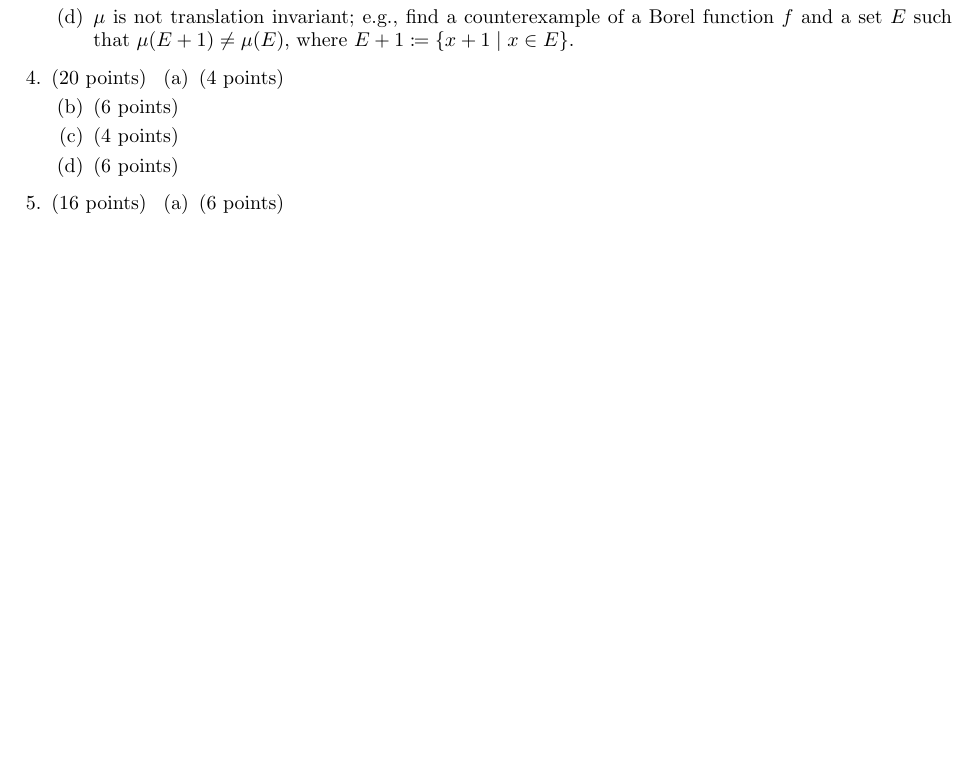
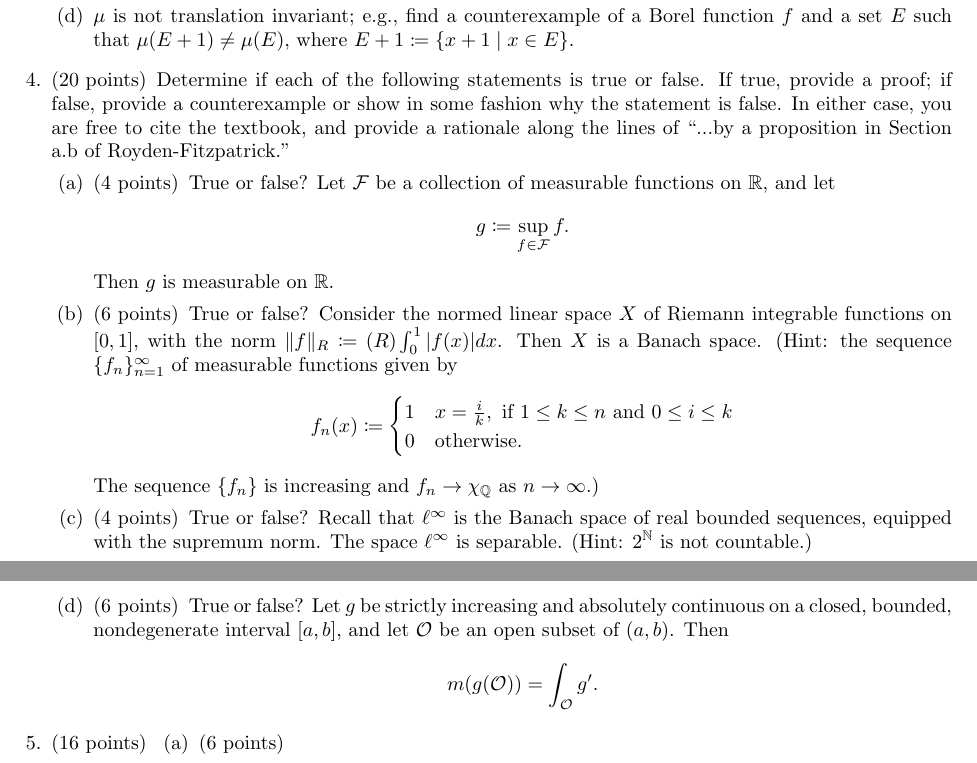
Before and after one commit to georgeck612/uiowa-texed-exams, a LaTeX problem sheet (5200/final-fall22.tex): part of the page before the commit and two parts of pages 1 and 2 of 2 after it, the two joined at a grey line, cut so that both start at the same text, the shorter picture padded with empty space. Compiled offline with pdfLaTeX.

Commit message:
add question 4

```diff
--- a/5200/final-fall22.tex
+++ b/5200/final-fall22.tex
@@ -49,12 +49,31 @@
                 $\mu$ is not translation invariant; e.g., find a counterexample of a Borel function $f$ and a set $E$ such that $\mu(E+1)\not = \mu(E)$, where $E+1 \coloneq \{x+1\mid x\in E\}$.
         \end{parts}
     \question[20]
-    % TODO: question 4
+        Determine if each of the following statements is true or false. If true, provide a proof; if false,
+        provide a counterexample or show in some fashion why the statement is false. In either case, you are free
+        to cite the textbook, and provide a rationale along the lines of ``...by a proposition in Section a.b of Royden-Fitzpatrick.''
         \begin{parts}
             \part[4]
+                True or false? Let $\mathcal{F}$ be a collection of measurable functions on $\mathbb{R}$, and let
+                \[g\coloneq \sup_{f\in\mathcal{F}}f.\]
+                Then $g$ is measurable on $\mathbb{R}$.
             \part[6]
+                True or false? Consider the normed linear space $X$ of Riemann integrable functions on $[0,1]$, with the norm $\|f\|_R\coloneq (R)\int_0^1|f(x)|dx$. Then $X$ is a Banach space.
+                (Hint: the sequence $\{f_n\}_{n=1}^\infty$ of measurable functions given by
+                \begin{equation*}
+                    f_n(x)\coloneq
+                    \begin{cases}
+                        1 & x=\frac{i}{k}, \text{ if } 1\leq k\leq n \text{ and } 0\leq i\leq k\\
+                        0 & \text{otherwise.}
+                    \end{cases}
+                \end{equation*}
+                The sequence $\{f_n\}$ is increasing and $f_n \to \chi_\mathbb{Q}$ as $n\to\infty$.)
             \part[4]
+                True or false? Recall that $\ell^\infty$ is the Banach space of real bounded sequences, equipped with the supremum norm. The space $\ell^\infty$ is separable.
+                (Hint: $2^\mathbb{N}$ is not countable.)
             \part[6]
+                True or false? Let $g$ be strictly increasing and absolutely continuous on a closed, bounded, nondegenerate interval $[a,b]$, and let $\mathcal{O}$ be an open subset of $(a,b)$. Then
+                \[m(g(\mathcal{O})) = \int_\mathcal{O}g'.\]
         \end{parts}
     \question[16]
     % TODO: question 5
```
Also changed, not shown: 5200/final-fall22.pdf.
